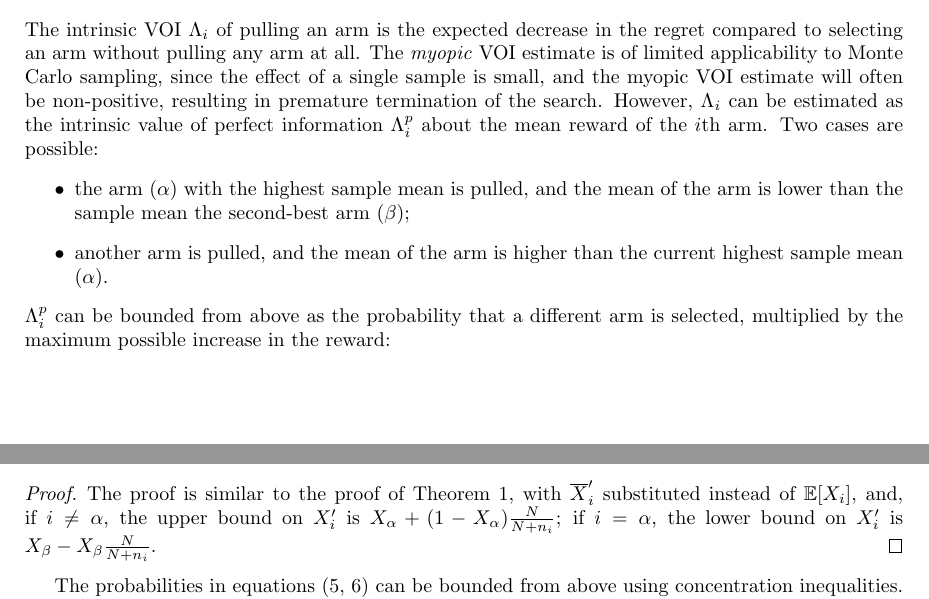
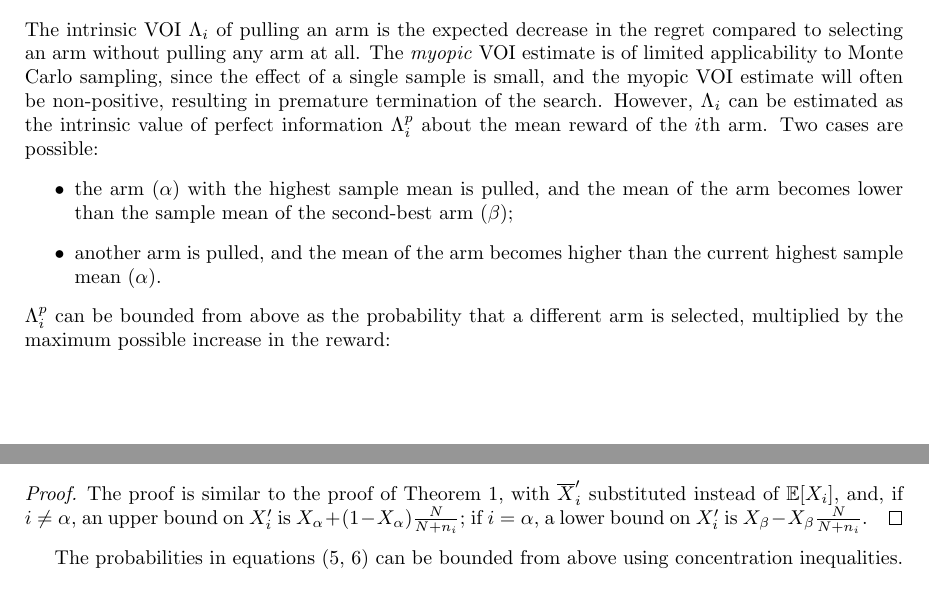
Before and after one commit to dtolpin/uct, a LaTeX paper (paper/vago/paper.tex): two parts of pages 2 and 3 of 12 before the commit and two parts of pages 2 and 3 of 11 after it, joined at a grey line, cut so that both start at the same text. Compiled offline with pdfLaTeX.

Commit message:
editorial changes

```diff
--- a/paper/vago/paper.tex
+++ b/paper/vago/paper.tex
@@ -144,8 +144,8 @@ value of perfect information $\Lambda_i^p$ about the mean reward of the $i$th ar
 cases are possible:
 \begin{itemize}
 \item the arm ($\alpha$) with the highest sample mean is pulled, and the
-mean of the arm is lower than the sample mean the second-best arm ($\beta$);
-\item another arm is pulled, and the mean of the arm is higher
+mean of the arm becomes lower than the sample mean of the second-best arm ($\beta$);
+\item another arm is pulled, and the mean of the arm becomes higher
 than the current highest sample mean ($\alpha$).
 \end{itemize}
 $\Lambda_i^p$ can be bounded from above as the probability that a
@@ -209,8 +209,8 @@ samples.
 \begin{proof}
 The proof is similar to the proof of Theorem~\ref{thm:vopi}, with
 $\overline X'_i$ substituted instead of $\IE[X_i]$, and, if
-$i\ne\alpha$, the upper bound on $X_i'$ is $X_\alpha+(1-X_\alpha)
-\frac N {N+n_i}$; if $i=\alpha$, the lower bound on $X_i'$ is
+$i\ne\alpha$, an upper bound on $X_i'$ is $X_\alpha+(1-X_\alpha)
+\frac N {N+n_i}$; if $i=\alpha$, a lower bound on $X_i'$ is
 $X_\beta - X_\beta \frac N {N+n_i}$.
 \end{proof}
 
```
Also changed, not shown: paper/vago/paper.tex (12 more changed lines).
